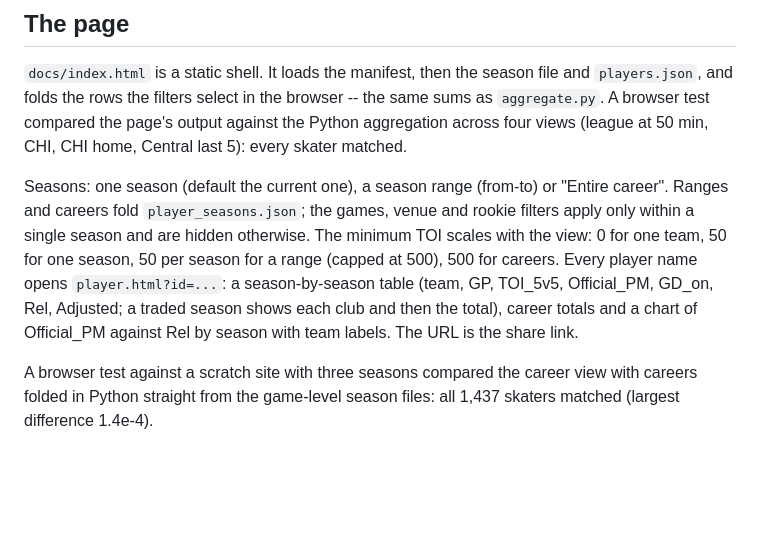
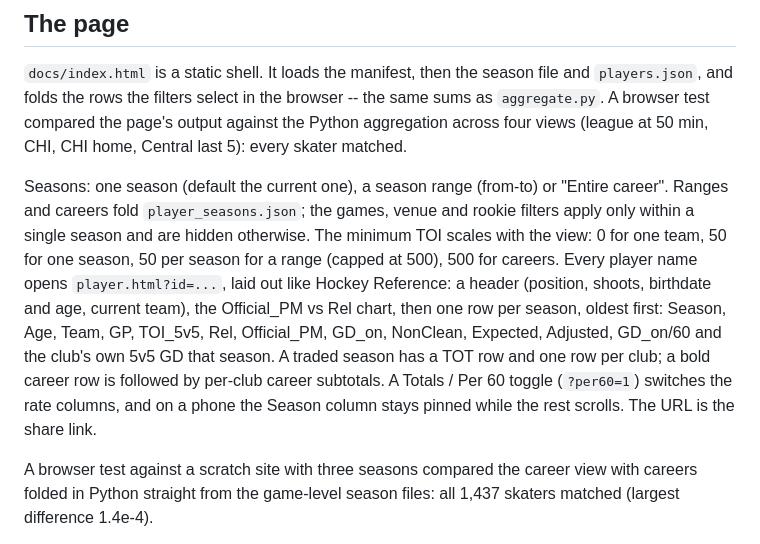
Before and after one commit to shimmyc/nhl-apm, a Markdown page: README.md, the part around the change. GitHub-like rendering; blank space fills up the shorter version.

Commit message:
README: player page layout
Co-Authored-By: Claude Sonnet 5.5 <noreply@anthropic.com>
Claude-Session: https://claude.ai/code/session_01WuT6eKtK8BnbzZdNYhDNMP

```diff
--- a/README.md
+++ b/README.md
@@ -224,10 +224,14 @@ Seasons: one season (default the current one), a season range (from-to) or
 venue and rookie filters apply only within a single season and are hidden
 otherwise. The minimum TOI scales with the view: 0 for one team, 50 for one
 season, 50 per season for a range (capped at 500), 500 for careers. Every
-player name opens `player.html?id=...`: a season-by-season table (team, GP,
-TOI_5v5, Official_PM, GD_on, Rel, Adjusted; a traded season shows each club
-and then the total), career totals and a chart of Official_PM against Rel by
-season with team labels. The URL is the share link.
+player name opens `player.html?id=...`, laid out like Hockey Reference: a header
+(position, shoots, birthdate and age, current team), the Official_PM vs Rel chart,
+then one row per season, oldest first: Season, Age, Team, GP, TOI_5v5, Rel,
+Official_PM, GD_on, NonClean, Expected, Adjusted, GD_on/60 and the club's own 5v5
+GD that season. A traded season has a TOT row and one row per club; a bold career
+row is followed by per-club career subtotals. A Totals / Per 60 toggle (`?per60=1`)
+switches the rate columns, and on a phone the Season column stays pinned while the
+rest scrolls. The URL is the share link.
 
 A browser test against a scratch site with three seasons compared the career
 view with careers folded in Python straight from the game-level season files:
```
